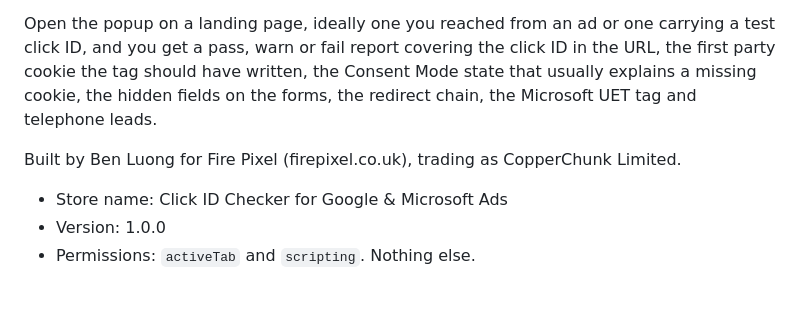
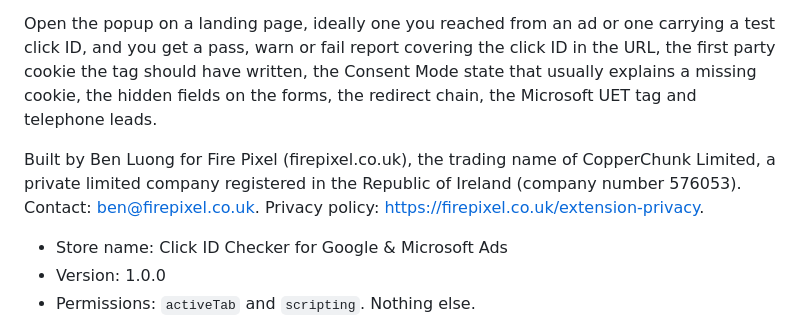
Before and after one commit to discontinuitythesis/firepixel-click-id-checker, a Markdown page: README.md, the part around the change. GitHub-like rendering; blank space fills up the shorter version.

Commit message:
docs: contact details and company registration
Co-Authored-By: Claude Opus 5 <noreply@anthropic.com>

```diff
--- a/README.md
+++ b/README.md
@@ -9,7 +9,9 @@ the first party cookie the tag should have written, the Consent Mode state that
 explains a missing cookie, the hidden fields on the forms, the redirect chain, the
 Microsoft UET tag and telephone leads.
 
-Built by Ben Luong for Fire Pixel (firepixel.co.uk), trading as CopperChunk Limited.
+Built by Ben Luong for Fire Pixel (firepixel.co.uk), the trading name of CopperChunk Limited,
+a private limited company registered in the Republic of Ireland (company number 576053).
+Contact: ben@firepixel.co.uk. Privacy policy: https://firepixel.co.uk/extension-privacy.
 
 - Store name: Click ID Checker for Google & Microsoft Ads
 - Version: 1.0.0
```
Also changed, not shown: PRIVACY-POLICY.md (+3 -3 lines), STORE-LISTING.md (+2 -1 lines).
